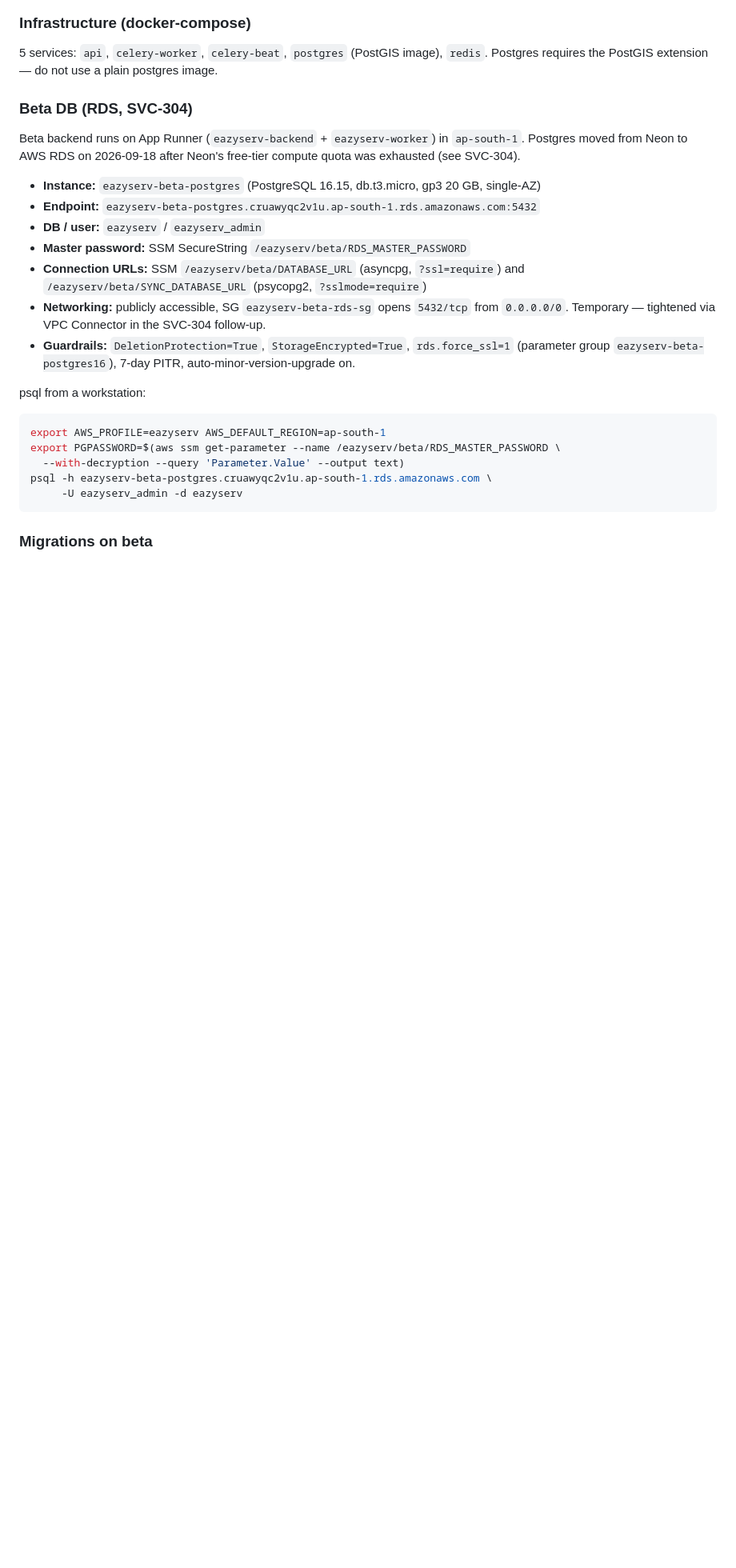
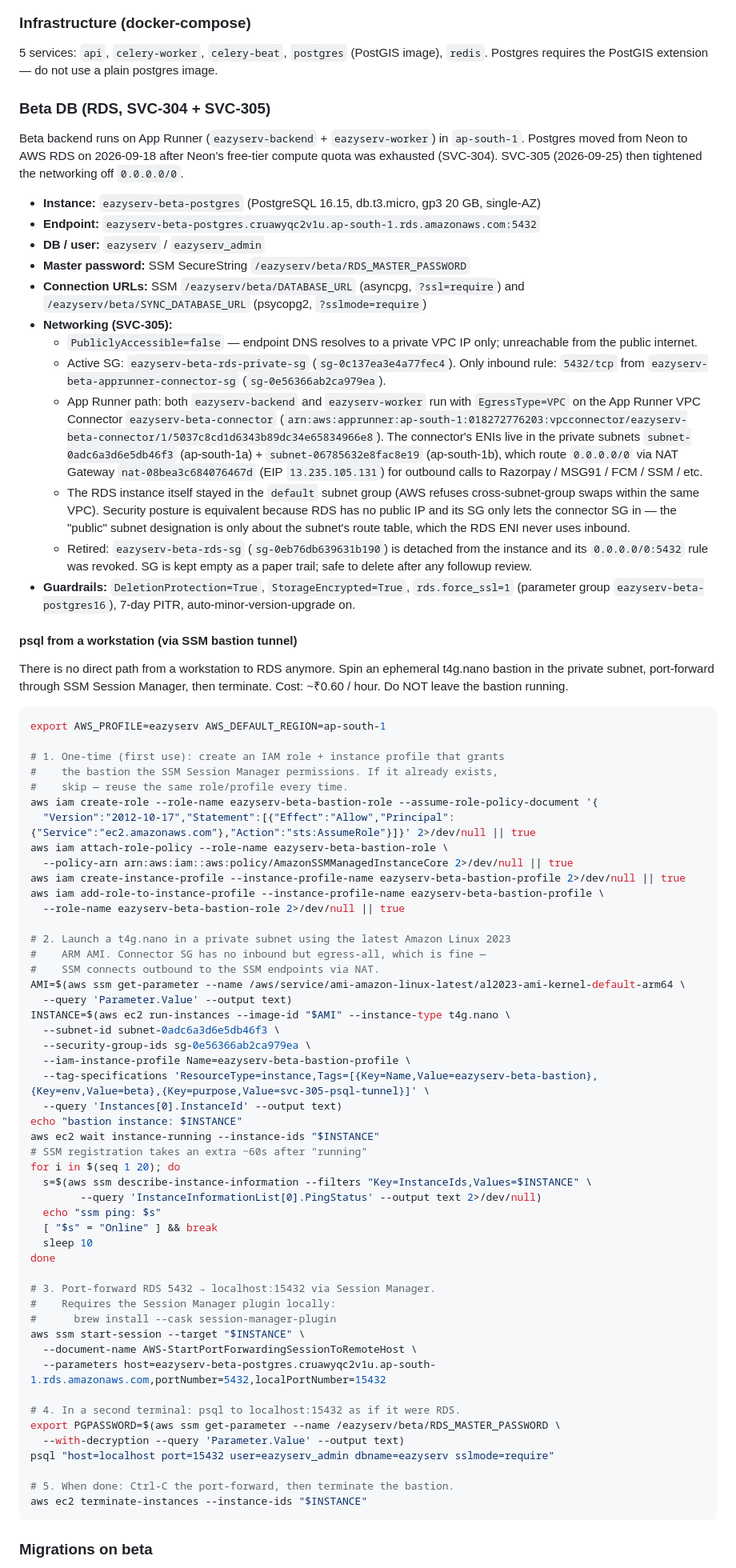
Before and after one commit to kalpai-assistant/sv-conn-backend, a Markdown page: CLAUDE.md, the part around the change. Shown at 80% size. Rendered like a GitHub page; blank space fills up the shorter version.

Commit message:
docs(svc-305): document private-networking beta DB + SSM bastion psql (#182)
CLAUDE.md "Beta DB" section is now the source of truth for post-SVC-305
beta networking: RDS PubliclyAccessible=false, only the App Runner VPC
Connector's SG reaches 5432/tcp, the retired 0.0.0.0/0 SG is empty +
detached, and the workstation-psql recipe is a spin-a-t4g.nano-bastion
+ ssm-port-forward + terminate cycle rather than a direct connect.

INFRA.md gets a beta-status callout at the top pointing to the CLAUDE.md
section, since INFRA.md itself is the target-state (Fargate/dedicated-VPC)
runbook that beta is still growing toward.

Also notes the deviation from Phase 3 of the SVC-305 plan: RDS stayed in
the "default" DB subnet group because AWS refuses cross-subnet-group
swaps within the same VPC. Security posture is equivalent — no public IP,
connector-SG-only ingress.

````diff
--- a/CLAUDE.md
+++ b/CLAUDE.md
@@ -147,26 +147,77 @@ Rate limiting: 5 OTP attempts per phone per hour, tracked in Redis.
 
 5 services: `api`, `celery-worker`, `celery-beat`, `postgres` (PostGIS image), `redis`. Postgres requires the PostGIS extension — do not use a plain postgres image.
 
-### Beta DB (RDS, SVC-304)
+### Beta DB (RDS, SVC-304 + SVC-305)
 
-Beta backend runs on App Runner (`eazyserv-backend` + `eazyserv-worker`) in `ap-south-1`. Postgres moved from Neon to AWS RDS on 2026-09-18 after Neon's free-tier compute quota was exhausted (see SVC-304).
+Beta backend runs on App Runner (`eazyserv-backend` + `eazyserv-worker`) in `ap-south-1`. Postgres moved from Neon to AWS RDS on 2026-09-18 after Neon's free-tier compute quota was exhausted (SVC-304). SVC-305 (2026-09-25) then tightened the networking off `0.0.0.0/0`.
 
 - **Instance:** `eazyserv-beta-postgres` (PostgreSQL 16.15, db.t3.micro, gp3 20 GB, single-AZ)
 - **Endpoint:** `eazyserv-beta-postgres.cruawyqc2v1u.ap-south-1.rds.amazonaws.com:5432`
 - **DB / user:** `eazyserv` / `eazyserv_admin`
 - **Master password:** SSM SecureString `/eazyserv/beta/RDS_MASTER_PASSWORD`
 - **Connection URLs:** SSM `/eazyserv/beta/DATABASE_URL` (asyncpg, `?ssl=require`) and `/eazyserv/beta/SYNC_DATABASE_URL` (psycopg2, `?sslmode=require`)
-- **Networking:** publicly accessible, SG `eazyserv-beta-rds-sg` opens `5432/tcp` from `0.0.0.0/0`. Temporary — tightened via VPC Connector in the SVC-304 follow-up.
+- **Networking (SVC-305):**
+  - `PubliclyAccessible=false` — endpoint DNS resolves to a private VPC IP only; unreachable from the public internet.
+  - Active SG: `eazyserv-beta-rds-private-sg` (`sg-0c137ea3e4a77fec4`). Only inbound rule: `5432/tcp` from `eazyserv-beta-apprunner-connector-sg` (`sg-0e56366ab2ca979ea`).
+  - App Runner path: both `eazyserv-backend` and `eazyserv-worker` run with `EgressType=VPC` on the App Runner VPC Connector `eazyserv-beta-connector` (`arn:aws:apprunner:ap-south-1:018272776203:vpcconnector/eazyserv-beta-connector/1/5037c8cd1d6343b89dc34e65834966e8`). The connector's ENIs live in the private subnets `subnet-0adc6a3d6e5db46f3` (ap-south-1a) + `subnet-06785632e8fac8e19` (ap-south-1b), which route `0.0.0.0/0` via NAT Gateway `nat-08bea3c684076467d` (EIP `13.235.105.131`) for outbound calls to Razorpay / MSG91 / FCM / SSM / etc.
+  - The RDS instance itself stayed in the `default` subnet group (AWS refuses cross-subnet-group swaps within the same VPC). Security posture is equivalent because RDS has no public IP and its SG only lets the connector SG in — the "public" subnet designation is only about the subnet's route table, which the RDS ENI never uses inbound.
+  - Retired: `eazyserv-beta-rds-sg` (`sg-0eb76db639631b190`) is detached from the instance and its `0.0.0.0/0:5432` rule was revoked. SG is kept empty as a paper trail; safe to delete after any followup review.
 - **Guardrails:** `DeletionProtection=True`, `StorageEncrypted=True`, `rds.force_ssl=1` (parameter group `eazyserv-beta-postgres16`), 7-day PITR, auto-minor-version-upgrade on.
 
-psql from a workstation:
+#### psql from a workstation (via SSM bastion tunnel)
+
+There is no direct path from a workstation to RDS anymore. Spin an ephemeral t4g.nano bastion in the private subnet, port-forward through SSM Session Manager, then terminate. Cost: ~₹0.60 / hour. Do NOT leave the bastion running.
 
 ```bash
 export AWS_PROFILE=eazyserv AWS_DEFAULT_REGION=ap-south-1
+
+# 1. One-time (first use): create an IAM role + instance profile that grants
+#    the bastion the SSM Session Manager permissions. If it already exists,
+#    skip — reuse the same role/profile every time.
+aws iam create-role --role-name eazyserv-beta-bastion-role --assume-role-policy-document '{
+  "Version":"2012-10-17","Statement":[{"Effect":"Allow","Principal":{"Service":"ec2.amazonaws.com"},"Action":"sts:AssumeRole"}]}' 2>/dev/null || true
+aws iam attach-role-policy --role-name eazyserv-beta-bastion-role \
+  --policy-arn arn:aws:iam::aws:policy/AmazonSSMManagedInstanceCore 2>/dev/null || true
+aws iam create-instance-profile --instance-profile-name eazyserv-beta-bastion-profile 2>/dev/null || true
+aws iam add-role-to-instance-profile --instance-profile-name eazyserv-beta-bastion-profile \
+  --role-name eazyserv-beta-bastion-role 2>/dev/null || true
+
+# 2. Launch a t4g.nano in a private subnet using the latest Amazon Linux 2023
+#    ARM AMI. Connector SG has no inbound but egress-all, which is fine —
+#    SSM connects outbound to the SSM endpoints via NAT.
+AMI=$(aws ssm get-parameter --name /aws/service/ami-amazon-linux-latest/al2023-ami-kernel-default-arm64 \
+  --query 'Parameter.Value' --output text)
+INSTANCE=$(aws ec2 run-instances --image-id "$AMI" --instance-type t4g.nano \
+  --subnet-id subnet-0adc6a3d6e5db46f3 \
+  --security-group-ids sg-0e56366ab2ca979ea \
+  --iam-instance-profile Name=eazyserv-beta-bastion-profile \
+  --tag-specifications 'ResourceType=instance,Tags=[{Key=Name,Value=eazyserv-beta-bastion},{Key=env,Value=beta},{Key=purpose,Value=svc-305-psql-tunnel}]' \
+  --query 'Instances[0].InstanceId' --output text)
+echo "bastion instance: $INSTANCE"
+aws ec2 wait instance-running --instance-ids "$INSTANCE"
+# SSM registration takes an extra ~60s after "running"
+for i in $(seq 1 20); do
+  s=$(aws ssm describe-instance-information --filters "Key=InstanceIds,Values=$INSTANCE" \
+        --query 'InstanceInformationList[0].PingStatus' --output text 2>/dev/null)
+  echo "ssm ping: $s"
+  [ "$s" = "Online" ] && break
+  sleep 10
+done
+
+# 3. Port-forward RDS 5432 → localhost:15432 via Session Manager.
+#    Requires the Session Manager plugin locally:
+#      brew install --cask session-manager-plugin
+aws ssm start-session --target "$INSTANCE" \
+  --document-name AWS-StartPortForwardingSessionToRemoteHost \
+  --parameters host=eazyserv-beta-postgres.cruawyqc2v1u.ap-south-1.rds.amazonaws.com,portNumber=5432,localPortNumber=15432
+
+# 4. In a second terminal: psql to localhost:15432 as if it were RDS.
 export PGPASSWORD=$(aws ssm get-parameter --name /eazyserv/beta/RDS_MASTER_PASSWORD \
   --with-decryption --query 'Parameter.Value' --output text)
-psql -h eazyserv-beta-postgres.cruawyqc2v1u.ap-south-1.rds.amazonaws.com \
-     -U eazyserv_admin -d eazyserv
+psql "host=localhost port=15432 user=eazyserv_admin dbname=eazyserv sslmode=require"
+
+# 5. When done: Ctrl-C the port-forward, then terminate the bastion.
+aws ec2 terminate-instances --instance-ids "$INSTANCE"
 ```
 
 ### Migrations on beta
````
Also changed, not shown: INFRA.md (+9 -0 lines).
